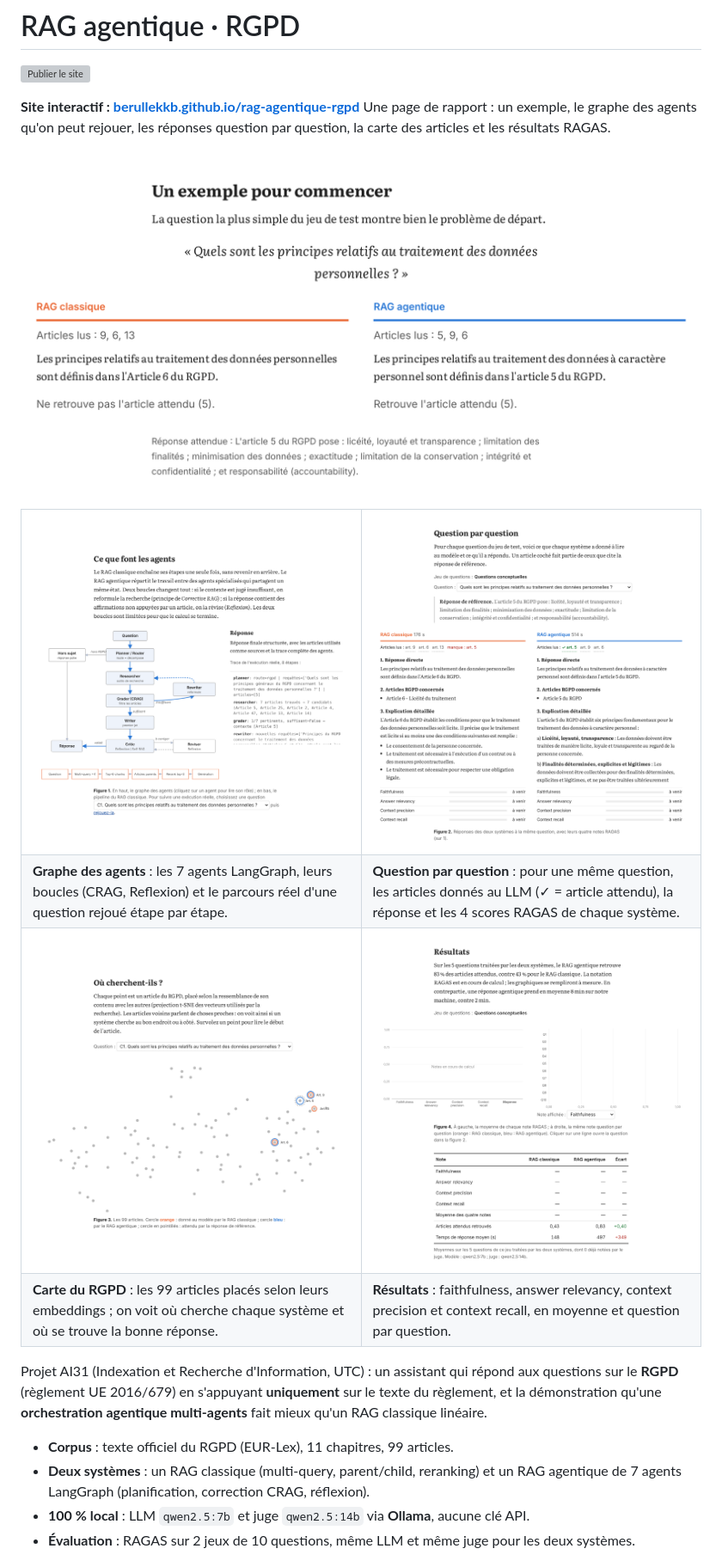
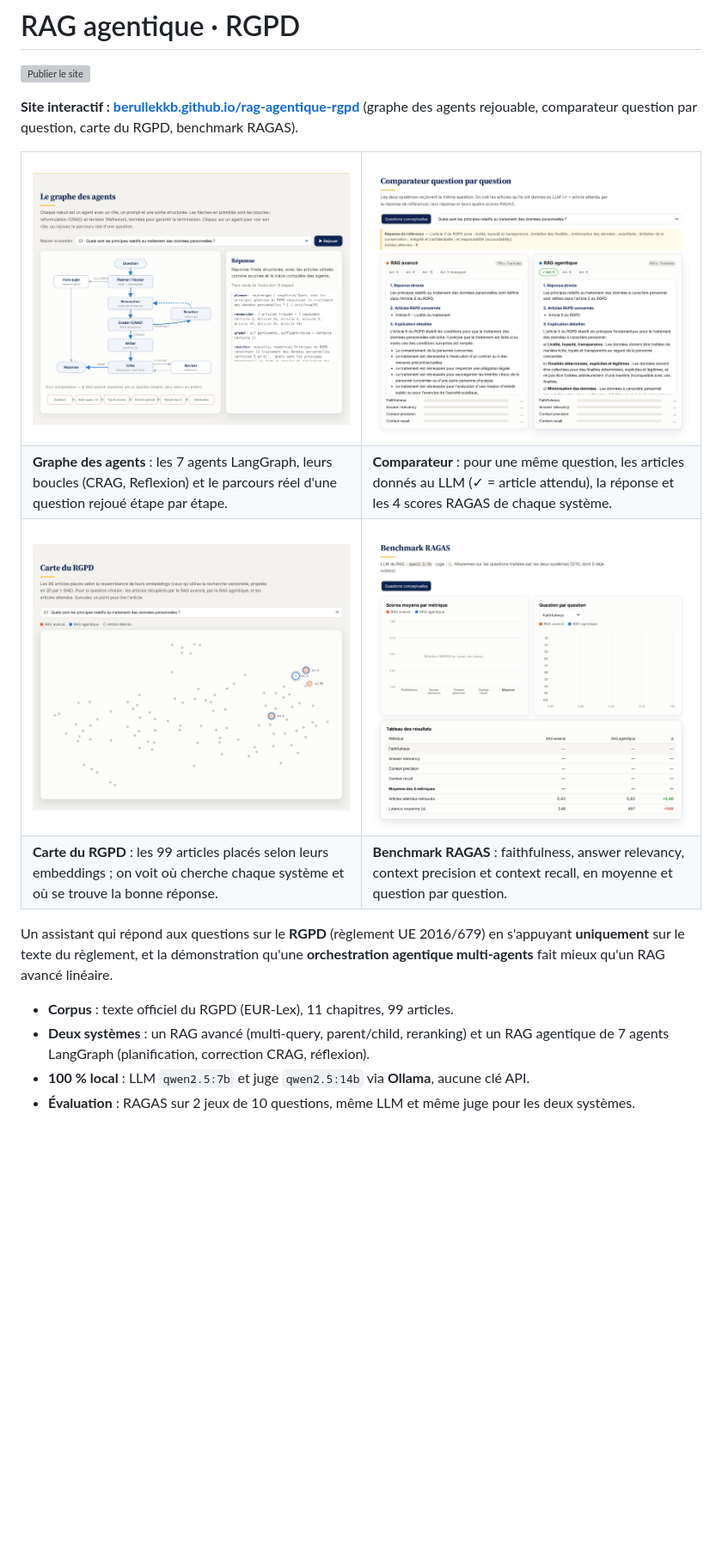
Before and after one commit to berullekkb/rag-agentique-rgpd, a Markdown page: README.md, the part around one of its changes. Shown at 86% size. Rendered like a GitHub page; pictures changed too: docs/images/site_agents.png, docs/images/site_benchmark.png, docs/images/site_carte.png; blank space fills up the shorter version; grey boxes are pictures that could not be loaded.

Commit message:
Site : retour à la mise en page d'origine avec des finitions CSS (polices, navigation, en-tête, tuiles, cartes, contrôles)

```diff
--- a/README.md
+++ b/README.md
@@ -3,9 +3,7 @@
 [![Publier le site](https://github.com/berullekkb/rag-agentique-rgpd/actions/workflows/pages.yml/badge.svg)](https://github.com/berullekkb/rag-agentique-rgpd/actions/workflows/pages.yml)
 
 **Site interactif : [berullekkb.github.io/rag-agentique-rgpd](https://berullekkb.github.io/rag-agentique-rgpd/)**
-Une page de rapport : un exemple, le graphe des agents qu'on peut rejouer, les réponses question par question, la carte des articles et les résultats RAGAS.
-
-<a href="https://berullekkb.github.io/rag-agentique-rgpd/#exemple"><img src="docs/images/site_exemple.png" alt="Exemple : à la question sur les principes du traitement, le RAG classique cite l'article 6, le RAG agentique retrouve l'article 5"></a>
+(graphe des agents rejouable, comparateur question par question, carte du RGPD, benchmark RAGAS).
 
 <table>
   <tr>
@@ -14,7 +12,7 @@ Une page de rapport : un exemple, le graphe des agents qu'on peut rejouer, les r
   </tr>
   <tr>
     <td><b>Graphe des agents</b> : les 7 agents LangGraph, leurs boucles (CRAG, Reflexion) et le parcours réel d'une question rejoué étape par étape.</td>
-    <td><b>Question par question</b> : pour une même question, les articles donnés au LLM (✓ = article attendu), la réponse et les 4 scores RAGAS de chaque système.</td>
+    <td><b>Comparateur</b> : pour une même question, les articles donnés au LLM (✓ = article attendu), la réponse et les 4 scores RAGAS de chaque système.</td>
   </tr>
   <tr>
     <td><a href="https://berullekkb.github.io/rag-agentique-rgpd/#carte"><img src="docs/images/site_carte.png" alt="Carte du RGPD : les 99 articles projetés par t-SNE, avec les articles récupérés par chaque système"></a></td>
@@ -22,17 +20,17 @@ Une page de rapport : un exemple, le graphe des agents qu'on peut rejouer, les r
   </tr>
   <tr>
     <td><b>Carte du RGPD</b> : les 99 articles placés selon leurs embeddings ; on voit où cherche chaque système et où se trouve la bonne réponse.</td>
-    <td><b>Résultats</b> : faithfulness, answer relevancy, context precision et context recall, en moyenne et question par question.</td>
+    <td><b>Benchmark RAGAS</b> : faithfulness, answer relevancy, context precision et context recall, en moyenne et question par question.</td>
   </tr>
 </table>
 
-Projet AI31 (Indexation et Recherche d'Information, UTC) : un assistant qui répond aux
+Un assistant qui répond aux
 questions sur le **RGPD** (règlement UE 2016/679) en s'appuyant **uniquement** sur le
 texte du règlement, et la démonstration qu'une **orchestration agentique multi-agents**
-fait mieux qu'un RAG classique linéaire.
+fait mieux qu'un RAG avancé linéaire.
 
 - **Corpus** : texte officiel du RGPD (EUR-Lex), 11 chapitres, 99 articles.
-- **Deux systèmes** : un RAG classique (multi-query, parent/child, reranking) et un RAG
+- **Deux systèmes** : un RAG avancé (multi-query, parent/child, reranking) et un RAG
   agentique de 7 agents LangGraph (planification, correction CRAG, réflexion).
 - **100 % local** : LLM `qwen2.5:7b` et juge `qwen2.5:14b` via **Ollama**, aucune clé API.
 - **Évaluation** : RAGAS sur 2 jeux de 10 questions, même LLM et même juge pour les deux systèmes.
```
Also changed, not shown: other parts of README.md (+5 -6 lines), GUIDE_PROJET.md (+2 -2 lines), docs/images/site_accueil.png, 5 other files.
